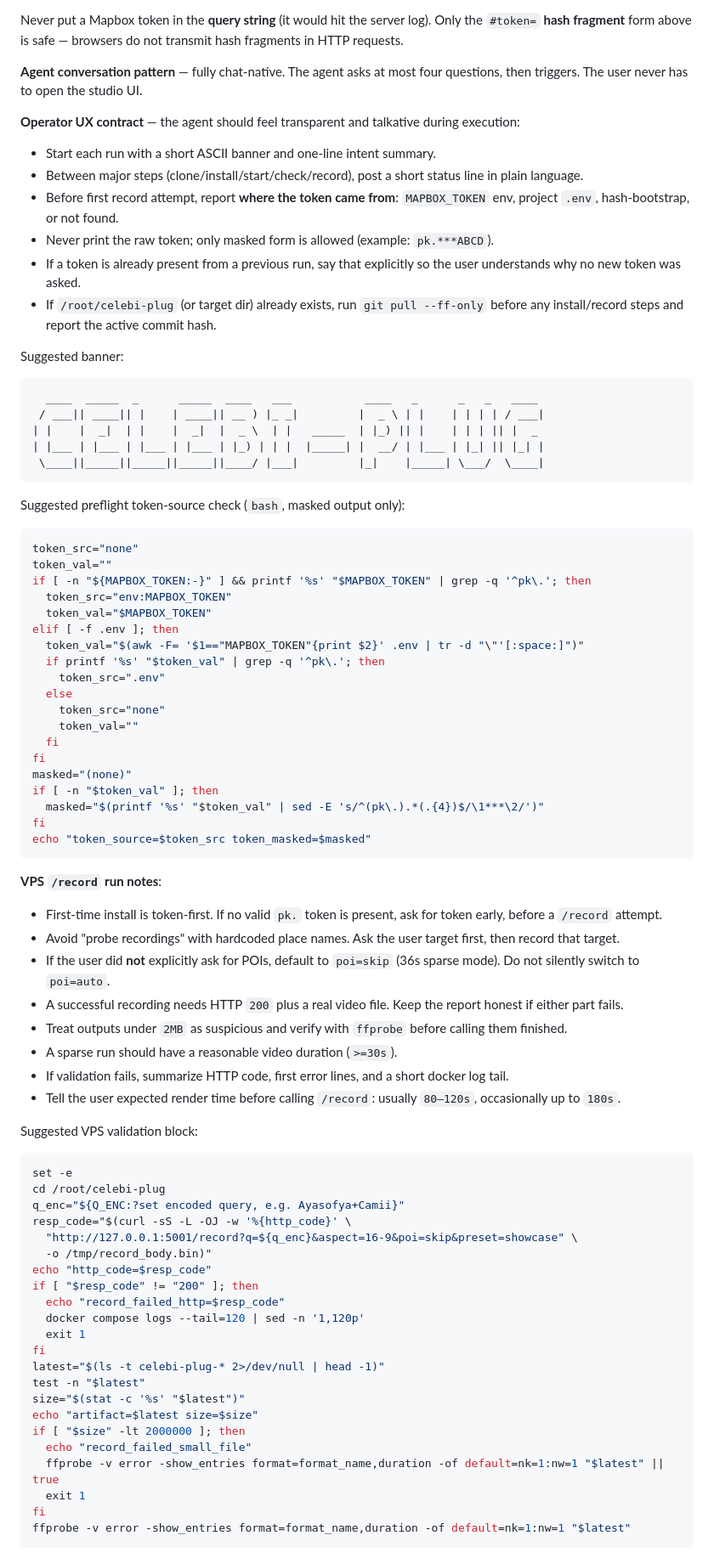
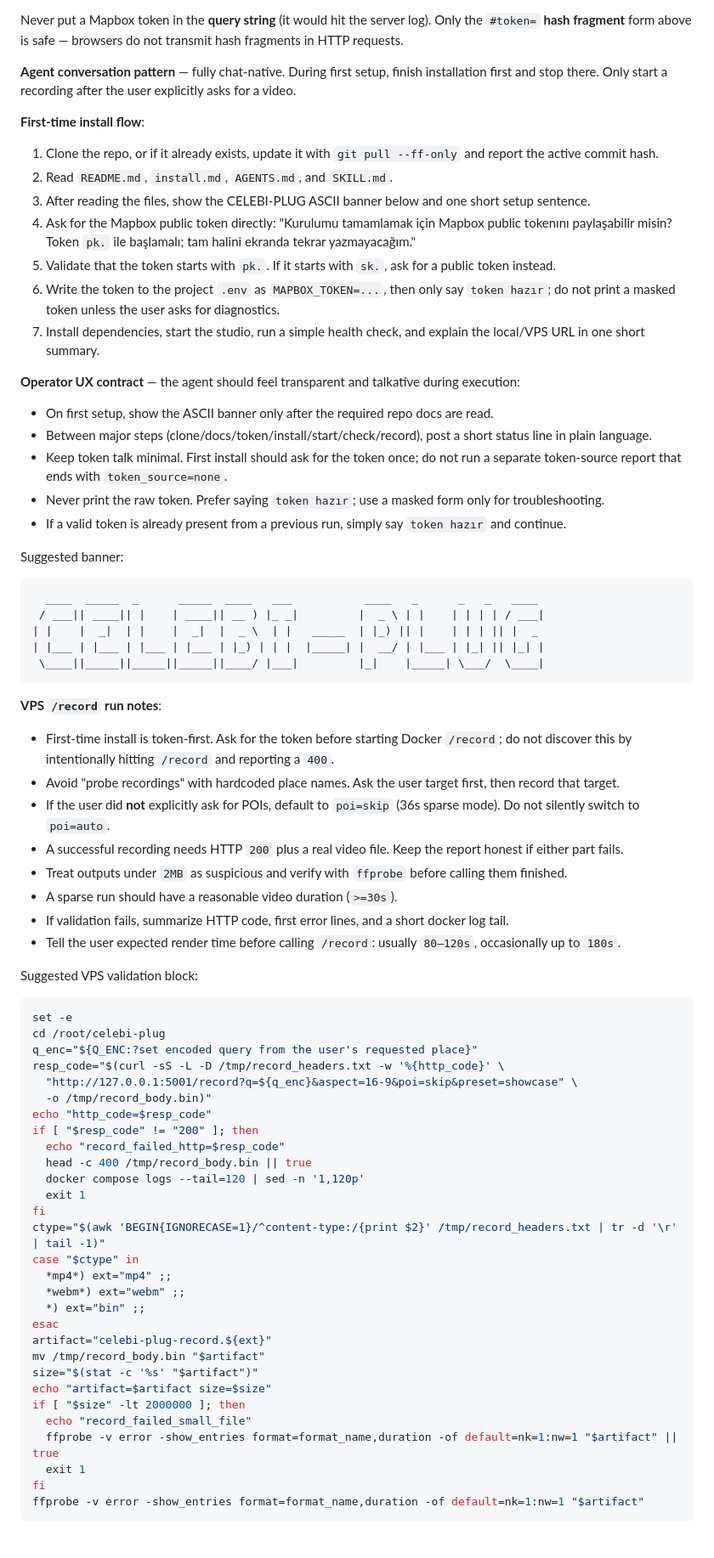
Before and after one commit to koksal-code/celebi-plug, a Markdown page: SKILL.md, the part around one of its changes. Shown at 85% size. GitHub-like rendering.

Commit message:
docs: streamline first install agent flow

````diff
--- a/SKILL.md
+++ b/SKILL.md
@@ -130,16 +130,25 @@ Trigger:
 
 Never put a Mapbox token in the **query string** (it would hit the server log). Only the `#token=` **hash fragment** form above is safe — browsers do not transmit hash fragments in HTTP requests.
 
-**Agent conversation pattern** — fully chat-native. The agent asks at most four questions, then triggers. The user never has to open the studio UI.
+**Agent conversation pattern** — fully chat-native. During first setup, finish installation first and stop there. Only start a recording after the user explicitly asks for a video.
+
+**First-time install flow**:
+
+1. Clone the repo, or if it already exists, update it with `git pull --ff-only` and report the active commit hash.
+2. Read `README.md`, `install.md`, `AGENTS.md`, and `SKILL.md`.
+3. After reading the files, show the CELEBI-PLUG ASCII banner below and one short setup sentence.
+4. Ask for the Mapbox public token directly: "Kurulumu tamamlamak için Mapbox public tokenını paylaşabilir misin? Token `pk.` ile başlamalı; tam halini ekranda tekrar yazmayacağım."
+5. Validate that the token starts with `pk.`. If it starts with `sk.`, ask for a public token instead.
+6. Write the token to the project `.env` as `MAPBOX_TOKEN=...`, then only say `token hazır`; do not print a masked token unless the user asks for diagnostics.
+7. Install dependencies, start the studio, run a simple health check, and explain the local/VPS URL in one short summary.
 
 **Operator UX contract** — the agent should feel transparent and talkative during execution:
 
-- Start each run with a short ASCII banner and one-line intent summary.
-- Between major steps (clone/install/start/check/record), post a short status line in plain language.
-- Before first record attempt, report **where the token came from**: `MAPBOX_TOKEN` env, project `.env`, hash-bootstrap, or not found.
-- Never print the raw token; only masked form is allowed (example: `pk.***ABCD`).
-- If a token is already present from a previous run, say that explicitly so the user understands why no new token was asked.
-- If `/root/celebi-plug` (or target dir) already exists, run `git pull --ff-only` before any install/record steps and report the active commit hash.
+- On first setup, show the ASCII banner only after the required repo docs are read.
+- Between major steps (clone/docs/token/install/start/check/record), post a short status line in plain language.
+- Keep token talk minimal. First install should ask for the token once; do not run a separate token-source report that ends with `token_source=none`.
+- Never print the raw token. Prefer saying `token hazır`; use a masked form only for troubleshooting.
+- If a valid token is already present from a previous run, simply say `token hazır` and continue.
 
 Suggested banner:
 
@@ -151,33 +160,9 @@ Suggested banner:
  \____||_____||_____||_____||____/ |___|         |_|    |_____| \___/  \____|
 ```
 
-Suggested preflight token-source check (`bash`, masked output only):
-
-```bash
-token_src="none"
-token_val=""
-if [ -n "${MAPBOX_TOKEN:-}" ] && printf '%s' "$MAPBOX_TOKEN" | grep -q '^pk\.'; then
-  token_src="env:MAPBOX_TOKEN"
-  token_val="$MAPBOX_TOKEN"
-elif [ -f .env ]; then
-  token_val="$(awk -F= '$1=="MAPBOX_TOKEN"{print $2}' .env | tr -d "\"'[:space:]")"
-  if printf '%s' "$token_val" | grep -q '^pk\.'; then
-    token_src=".env"
-  else
-    token_src="none"
-    token_val=""
-  fi
-fi
-masked="(none)"
-if [ -n "$token_val" ]; then
-  masked="$(printf '%s' "$token_val" | sed -E 's/^(pk\.).*(.{4})$/\1***\2/')"
-fi
-echo "token_source=$token_src token_masked=$masked"
-```
-
 **VPS `/record` run notes**:
 
-- First-time install is token-first. If no valid `pk.` token is present, ask for token early, before a `/record` attempt.
+- First-time install is token-first. Ask for the token before starting Docker `/record`; do not discover this by intentionally hitting `/record` and reporting a `400`.
 - Avoid "probe recordings" with hardcoded place names. Ask the user target first, then record that target.
 - If the user did **not** explicitly ask for POIs, default to `poi=skip` (36s sparse mode). Do not silently switch to `poi=auto`.
 - A successful recording needs HTTP `200` plus a real video file. Keep the report honest if either part fails.
@@ -191,25 +176,32 @@ Suggested VPS validation block:
 ```bash
 set -e
 cd /root/celebi-plug
-q_enc="${Q_ENC:?set encoded query, e.g. Ayasofya+Camii}"
-resp_code="$(curl -sS -L -OJ -w '%{http_code}' \
+q_enc="${Q_ENC:?set encoded query from the user's requested place}"
+resp_code="$(curl -sS -L -D /tmp/record_headers.txt -w '%{http_code}' \
   "http://127.0.0.1:5001/record?q=${q_enc}&aspect=16-9&poi=skip&preset=showcase" \
   -o /tmp/record_body.bin)"
 echo "http_code=$resp_code"
 if [ "$resp_code" != "200" ]; then
   echo "record_failed_http=$resp_code"
+  head -c 400 /tmp/record_body.bin || true
   docker compose logs --tail=120 | sed -n '1,120p'
   exit 1
 fi
-latest="$(ls -t celebi-plug-* 2>/dev/null | head -1)"
-test -n "$latest"
-size="$(stat -c '%s' "$latest")"
-echo "artifact=$latest size=$size"
+ctype="$(awk 'BEGIN{IGNORECASE=1}/^content-type:/{print $2}' /tmp/record_headers.txt | tr -d '\r' | tail -1)"
+case "$ctype" in
+  *mp4*) ext="mp4" ;;
+  *webm*) ext="webm" ;;
+  *) ext="bin" ;;
+esac
+artifact="celebi-plug-record.${ext}"
+mv /tmp/record_body.bin "$artifact"
+size="$(stat -c '%s' "$artifact")"
+echo "artifact=$artifact size=$size"
 if [ "$size" -lt 2000000 ]; then
   echo "record_failed_small_file"
-  ffprobe -v error -show_entries format=format_name,duration -of default=nk=1:nw=1 "$latest" || true
+  ffprobe -v error -show_entries format=format_name,duration -of default=nk=1:nw=1 "$artifact" || true
   exit 1
 fi
-ffprobe -v error -show_entries format=format_name,duration -of default=nk=1:nw=1 "$latest"
+ffprobe -v error -show_entries format=format_name,duration -of default=nk=1:nw=1 "$artifact"
 ```
 
````
Also changed, not shown: other parts of SKILL.md (+6 -6 lines), README.md (+5 -5 lines), install.md (+3 -3 lines).
